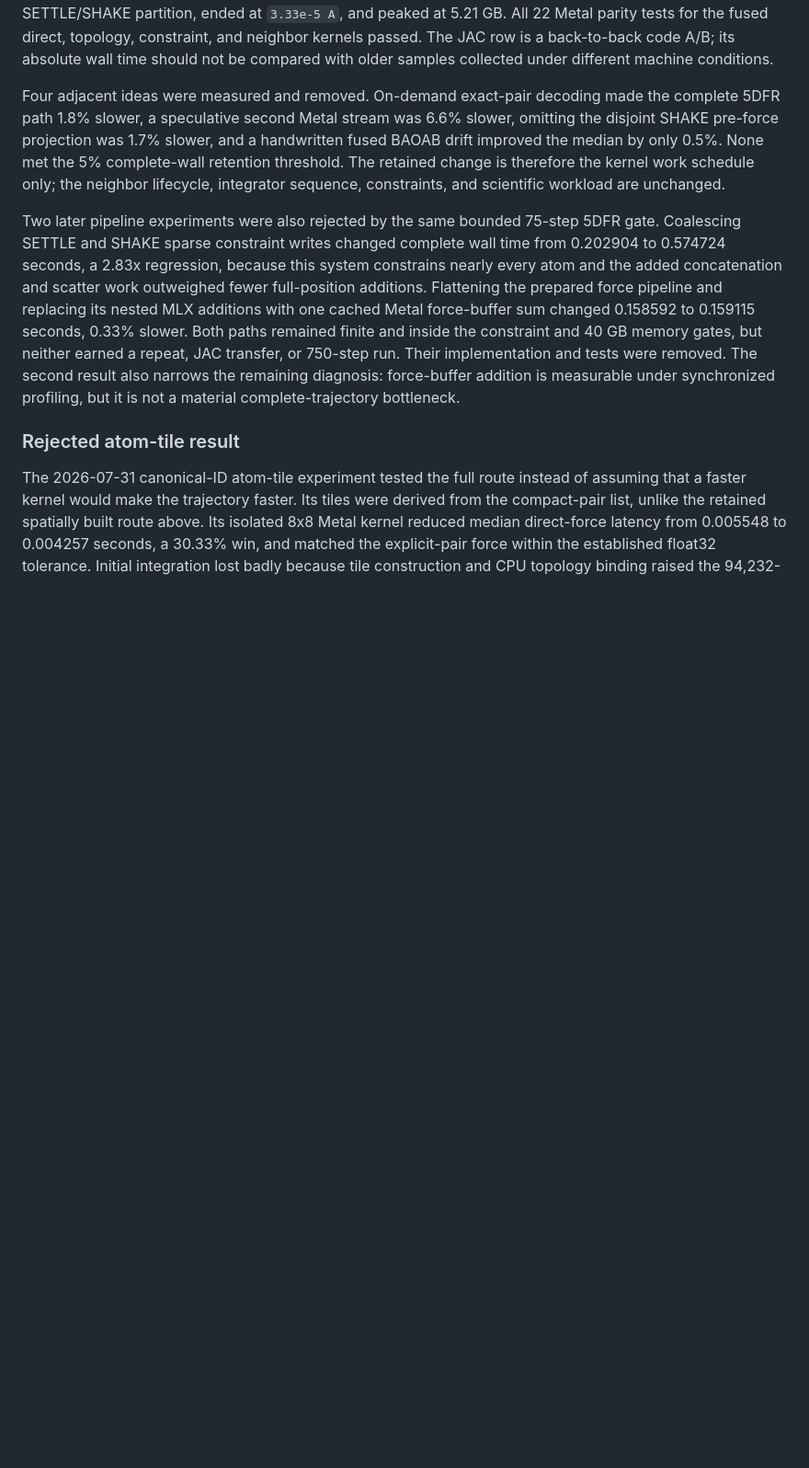
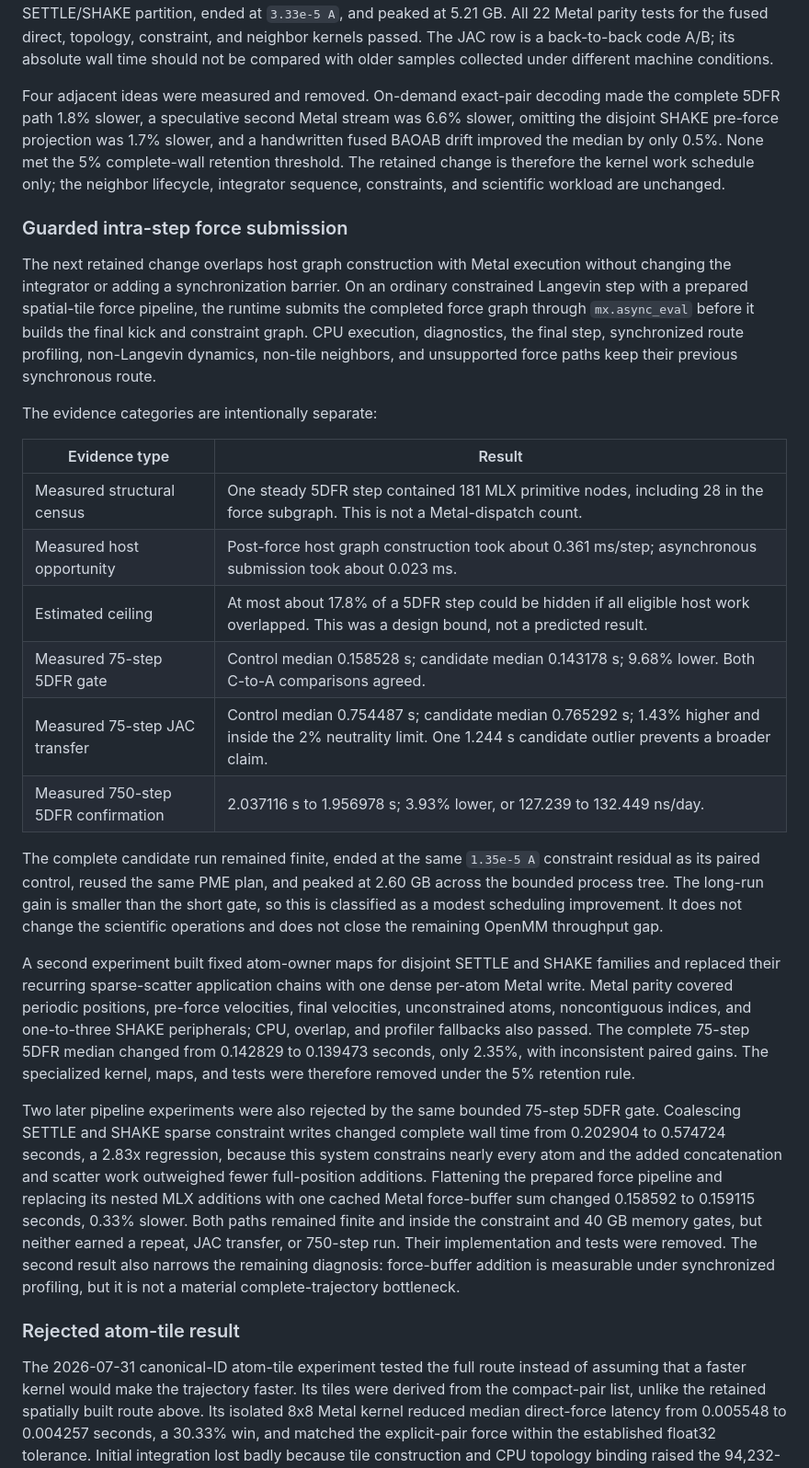
Before and after one commit to appautomaton/mlx-atomistic, a Markdown page: docs/md-acceleration.md, the part around the change. Shown at 92% size. Drawn GitHub-style; blank space fills up the shorter version.

Commit message:
docs: record MD force overlap evidence

```diff
--- a/docs/md-acceleration.md
+++ b/docs/md-acceleration.md
@@ -367,6 +367,43 @@ the 5% complete-wall retention threshold. The retained change is therefore the
 kernel work schedule only; the neighbor lifecycle, integrator sequence,
 constraints, and scientific workload are unchanged.
 
+### Guarded intra-step force submission
+
+The next retained change overlaps host graph construction with Metal execution
+without changing the integrator or adding a synchronization barrier. On an
+ordinary constrained Langevin step with a prepared spatial-tile force pipeline,
+the runtime submits the completed force graph through `mx.async_eval` before it
+builds the final kick and constraint graph. CPU execution, diagnostics, the
+final step, synchronized route profiling, non-Langevin dynamics, non-tile
+neighbors, and unsupported force paths keep their previous synchronous route.
+
+The evidence categories are intentionally separate:
+
+| Evidence type | Result |
+| --- | --- |
+| Measured structural census | One steady 5DFR step contained 181 MLX primitive nodes, including 28 in the force subgraph. This is not a Metal-dispatch count. |
+| Measured host opportunity | Post-force host graph construction took about 0.361 ms/step; asynchronous submission took about 0.023 ms. |
+| Estimated ceiling | At most about 17.8% of a 5DFR step could be hidden if all eligible host work overlapped. This was a design bound, not a predicted result. |
+| Measured 75-step 5DFR gate | Control median 0.158528 s; candidate median 0.143178 s; 9.68% lower. Both C-to-A comparisons agreed. |
+| Measured 75-step JAC transfer | Control median 0.754487 s; candidate median 0.765292 s; 1.43% higher and inside the 2% neutrality limit. One 1.244 s candidate outlier prevents a broader claim. |
+| Measured 750-step 5DFR confirmation | 2.037116 s to 1.956978 s; 3.93% lower, or 127.239 to 132.449 ns/day. |
+
+The complete candidate run remained finite, ended at the same `1.35e-5 A`
+constraint residual as its paired control, reused the same PME plan, and peaked
+at 2.60 GB across the bounded process tree. The long-run gain is smaller than
+the short gate, so this is classified as a modest scheduling improvement. It
+does not change the scientific operations and does not close the remaining
+OpenMM throughput gap.
+
+A second experiment built fixed atom-owner maps for disjoint SETTLE and SHAKE
+families and replaced their recurring sparse-scatter application chains with
+one dense per-atom Metal write. Metal parity covered periodic positions,
+pre-force velocities, final velocities, unconstrained atoms, noncontiguous
+indices, and one-to-three SHAKE peripherals; CPU, overlap, and profiler
+fallbacks also passed. The complete 75-step 5DFR median changed from 0.142829
+to 0.139473 seconds, only 2.35%, with inconsistent paired gains. The specialized
+kernel, maps, and tests were therefore removed under the 5% retention rule.
+
 Two later pipeline experiments were also rejected by the same bounded 75-step
 5DFR gate. Coalescing SETTLE and SHAKE sparse constraint writes changed complete
 wall time from 0.202904 to 0.574724 seconds, a 2.83x regression, because this
```
Also changed, not shown: 1 other file.
